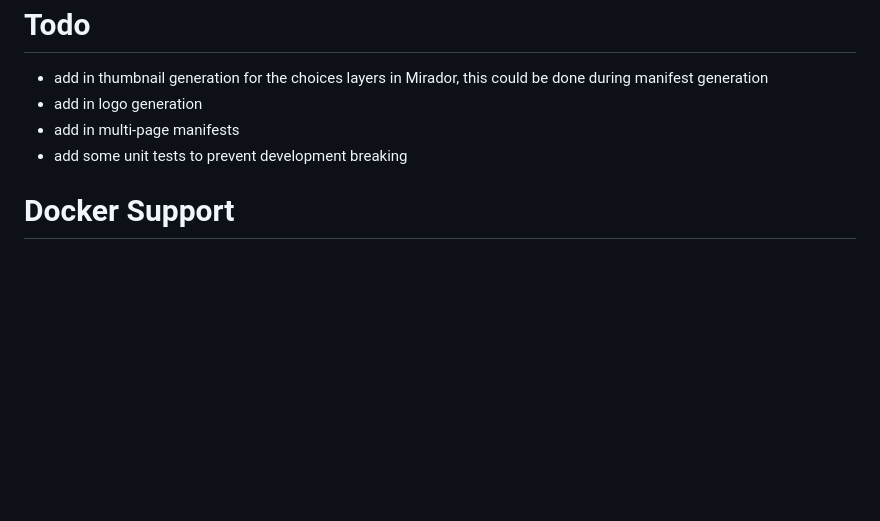
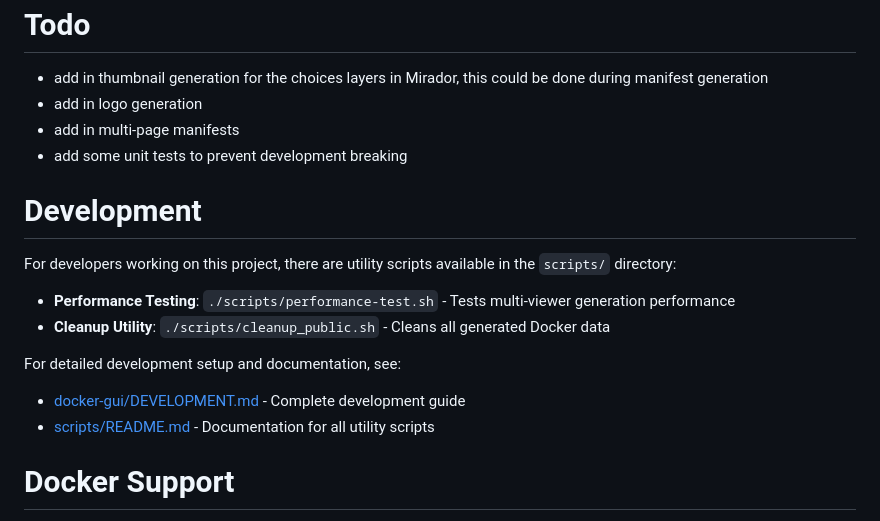
Before and after one commit to bodleian/iiif-static-choices, a Markdown page: README.md, the part around the change. GitHub-like rendering; blank space fills up the shorter version.

```diff
--- a/README.md
+++ b/README.md
@@ -86,6 +86,18 @@ Todo
 - add in multi-page manifests
 - add some unit tests to prevent development breaking
 
+Development
+===
+
+For developers working on this project, there are utility scripts available in the `scripts/` directory:
+
+- **Performance Testing**: `./scripts/performance-test.sh` - Tests multi-viewer generation performance
+- **Cleanup Utility**: `./scripts/cleanup_public.sh` - Cleans all generated Docker data
+
+For detailed development setup and documentation, see:
+- [docker-gui/DEVELOPMENT.md](docker-gui/DEVELOPMENT.md) - Complete development guide
+- [scripts/README.md](scripts/README.md) - Documentation for all utility scripts
+
 Docker Support
 ===
 
```
Also changed, not shown: docker-gui/DEVELOPMENT.md (+51 -0 lines).
